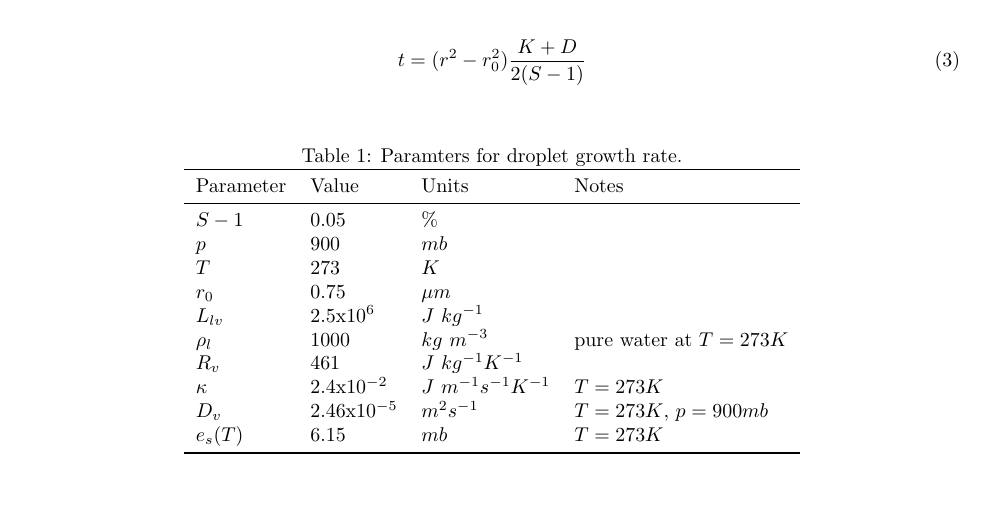
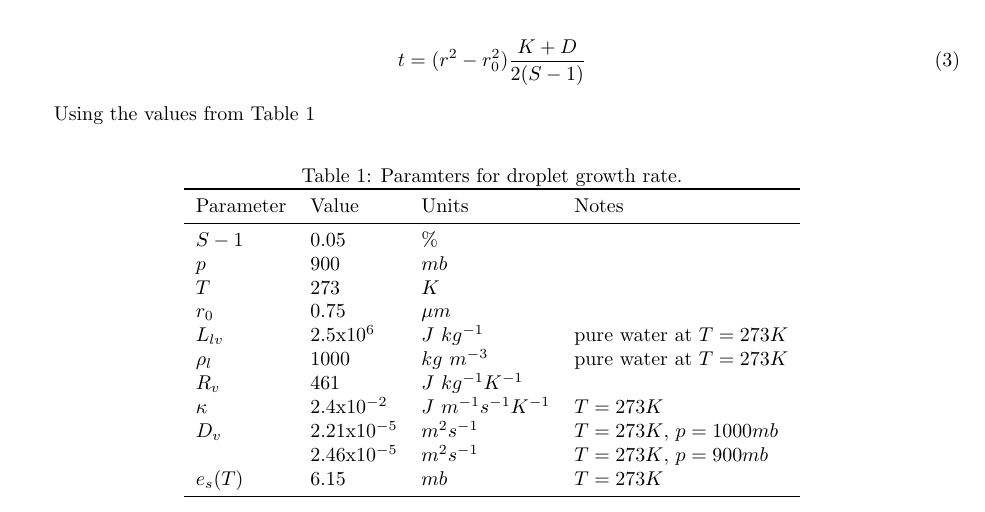
Before and after one commit to dplarson/SIO217A_Cloud_Nucleation, a LaTeX document (report.tex): part of page 1 of 2, cut so that both start at the same text. Compiled offline with pdfLaTeX.

Commit message:
Add notes on parameters

```diff
--- a/report.tex
+++ b/report.tex
@@ -41,9 +41,12 @@ which can then be rearranged to find $t$
     t = (r^2 - r_0^2) \frac{K + D}{2(S - 1)}
 \end{align}
 
+Using the values from Table~\ref{tab:parameters}
+
 \begin{table}[h]
     \centering
     \caption{Paramters for droplet growth rate.}
+    \label{tab:parameters}
 
     \begin{tabular}{l l l l}
     \toprule
@@ -53,11 +56,12 @@ which can then be rearranged to find $t$
     $p$       & 900             & $mb$                       & \\
     $T$       & 273             & $K$                        & \\
     $r_0$     & 0.75            & $\mu m$                    & \\
-    $L_{lv}$  & 2.5x10$^{6}$    & $J \ kg^{-1}$              & \\
+    $L_{lv}$  & 2.5x10$^{6}$    & $J \ kg^{-1}$              & pure water at $T=273 K$ \\
     $\rho_l$  & 1000            & $kg \ m^{-3}$              & pure water at $T=273 K$ \\
     $R_v$     & 461             & $J \ kg^{-1} K^{-1}$       & \\
     $\kappa$  & 2.4x10$^{-2}$   & $J \ m^{-1} s^{-1} K^{-1}$ & $T=273 K$ \\
-    $D_v$     & 2.46x10$^{-5}$  & $m^2 s^{-1}$               & $T=273 K$, $p=900 mb$ \\
+    $D_v$     & 2.21x10$^{-5}$  & $m^2 s^{-1}$               & $T=273 K$, $p=1000 mb$ \\
+              & 2.46x10$^{-5}$  & $m^2 s^{-1}$               & $T=273 K$, $p=900 mb$ \\
     $e_s (T)$ & 6.15            & $mb$                       & $T=273 K$\\
     \bottomrule
     \end{tabular}
```
